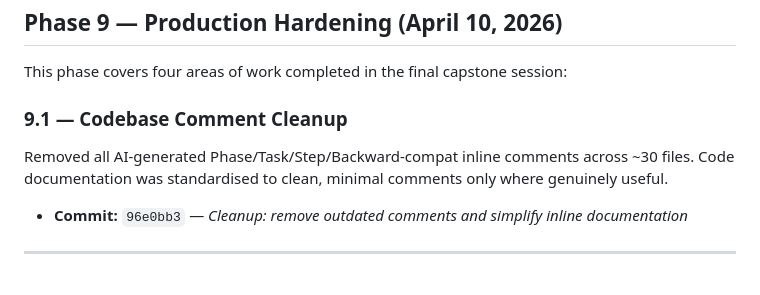
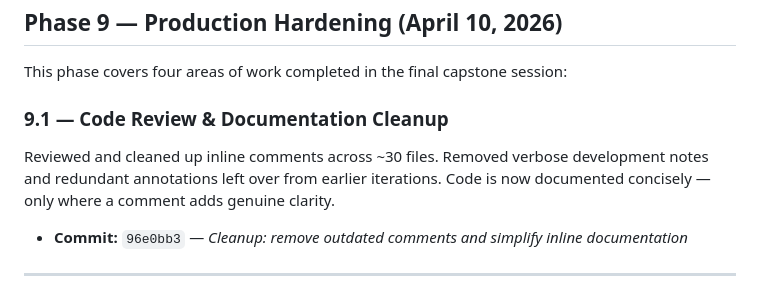
Before and after one commit to melakunet/TimeForge_Capstone-, a Markdown page: README.md, the part around the change. Drawn GitHub-style.

Commit message:
Docs: reword Phase 9.1 comment cleanup section

```diff
--- a/README.md
+++ b/README.md
@@ -74,8 +74,8 @@ Draft → Sent → Viewed → [Overdue] → Partial → Paid → Completed
 
 This phase covers four areas of work completed in the final capstone session:
 
-### 9.1 — Codebase Comment Cleanup
-Removed all AI-generated Phase/Task/Step/Backward-compat inline comments across ~30 files. Code documentation was standardised to clean, minimal comments only where genuinely useful.
+### 9.1 — Code Review & Documentation Cleanup
+Reviewed and cleaned up inline comments across ~30 files. Removed verbose development notes and redundant annotations left over from earlier iterations. Code is now documented concisely — only where a comment adds genuine clarity.
 
 - **Commit:** `96e0bb3` — *Cleanup: remove outdated comments and simplify inline documentation*
 
```
